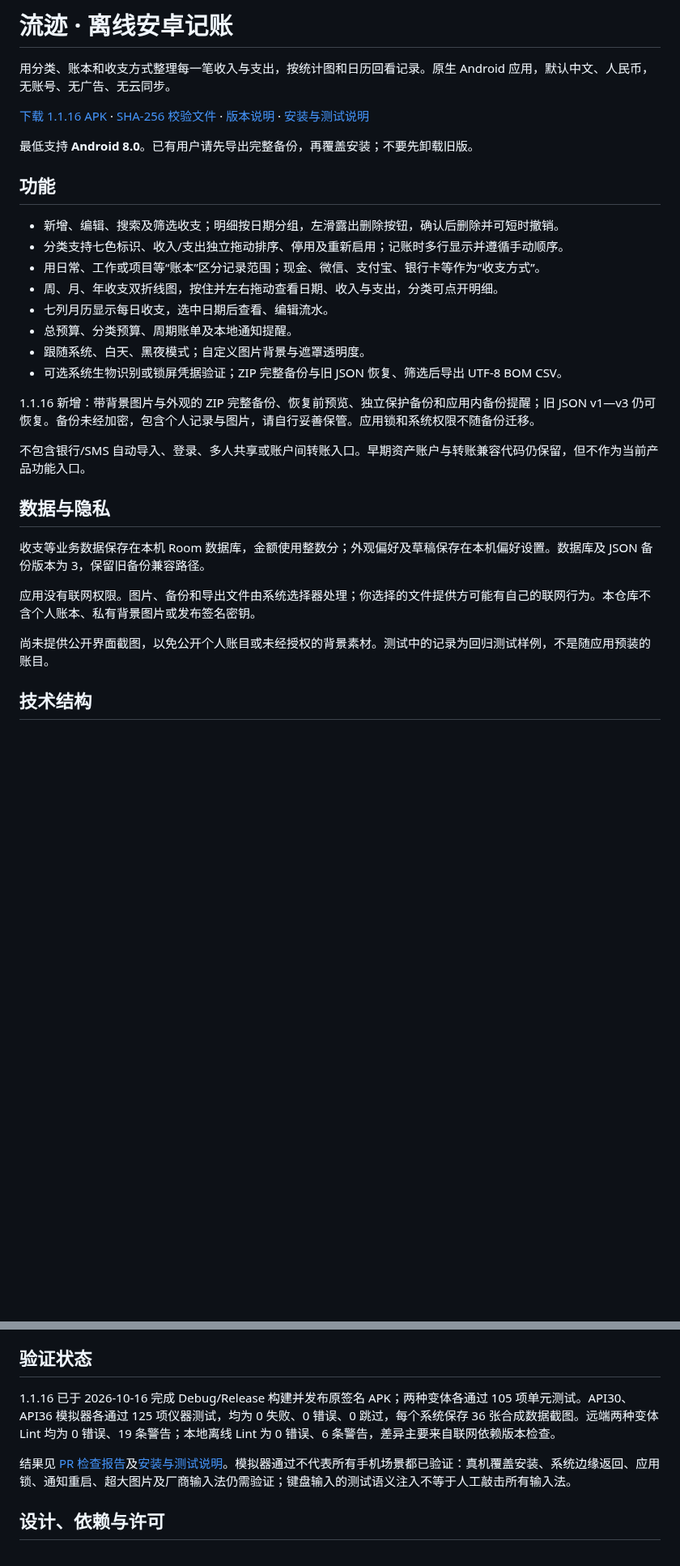
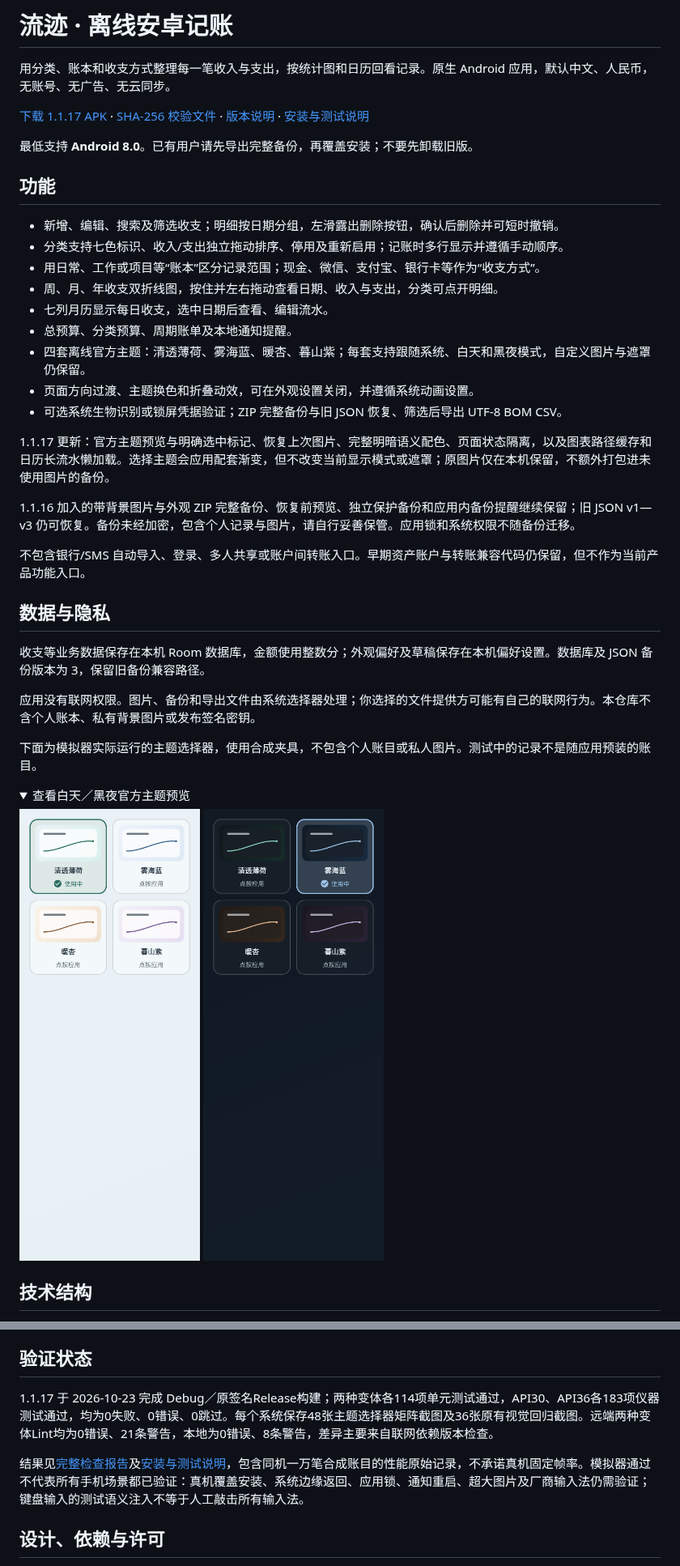
Before and after one commit to ggbo13/liuji-ledger, a Markdown page: README.md, 2 parts joined by grey strips. Shown at 81% size. GitHub-like rendering; pictures changed too: docs/images/themes-1.1.17-dark.png (added), docs/images/themes-1.1.17-light.png (added); folded sections open; blank space fills up the shorter version.

```diff
--- a/README.md
+++ b/README.md
@@ -2,7 +2,7 @@
 
 用分类、账本和收支方式整理每一笔收入与支出，按统计图和日历回看记录。原生 Android 应用，默认中文、人民币，无账号、无广告、无云同步。
 
-[下载 1.1.16 APK](https://github.com/ggbo13/liuji-ledger/releases/download/v1.1.16/liuji-v1.1.16.apk) · [SHA-256 校验文件](https://github.com/ggbo13/liuji-ledger/releases/download/v1.1.16/liuji-v1.1.16.apk.sha256) · [版本说明](https://github.com/ggbo13/liuji-ledger/releases/tag/v1.1.16) · [安装与测试说明](docs/RELEASE_NOTES_1.1.16.md)
+[下载 1.1.17 APK](https://github.com/ggbo13/liuji-ledger/releases/download/v1.1.17/liuji-v1.1.17.apk) · [SHA-256 校验文件](https://github.com/ggbo13/liuji-ledger/releases/download/v1.1.17/liuji-v1.1.17.apk.sha256) · [版本说明](https://github.com/ggbo13/liuji-ledger/releases/tag/v1.1.17) · [安装与测试说明](docs/RELEASE_NOTES_1.1.17.md)
 
 最低支持 **Android 8.0**。已有用户请先导出完整备份，再覆盖安装；不要先卸载旧版。
 
@@ -14,10 +14,13 @@
 - 周、月、年收支双折线图，按住并左右拖动查看日期、收入与支出，分类可点开明细。
 - 七列月历显示每日收支，选中日期后查看、编辑流水。
 - 总预算、分类预算、周期账单及本地通知提醒。
-- 跟随系统、白天、黑夜模式；自定义图片背景与遮罩透明度。
+- 四套离线官方主题：清透薄荷、雾海蓝、暖杏、暮山紫；每套支持跟随系统、白天和黑夜模式，自定义图片与遮罩仍保留。
+- 页面方向过渡、主题换色和折叠动效，可在外观设置关闭，并遵循系统动画设置。
 - 可选系统生物识别或锁屏凭据验证；ZIP 完整备份与旧 JSON 恢复、筛选后导出 UTF-8 BOM CSV。
 
-1.1.16 新增：带背景图片与外观的 ZIP 完整备份、恢复前预览、独立保护备份和应用内备份提醒；旧 JSON v1—v3 仍可恢复。备份未经加密，包含个人记录与图片，请自行妥善保管。应用锁和系统权限不随备份迁移。
+1.1.17 更新：官方主题预览与明确选中标记、恢复上次图片、完整明暗语义配色、页面状态隔离，以及图表路径缓存和日历长流水懒加载。选择主题会应用配套渐变，但不改变当前显示模式或遮罩；原图片仅在本机保留，不额外打包进未使用图片的备份。
+
+1.1.16 加入的带背景图片与外观 ZIP 完整备份、恢复前预览、独立保护备份和应用内备份提醒继续保留；旧 JSON v1—v3 仍可恢复。备份未经加密，包含个人记录与图片，请自行妥善保管。应用锁和系统权限不随备份迁移。
 
 不包含银行/SMS 自动导入、登录、多人共享或账户间转账入口。早期资产账户与转账兼容代码仍保留，但不作为当前产品功能入口。
 
@@ -27,7 +30,14 @@
 
 应用没有联网权限。图片、备份和导出文件由系统选择器处理；你选择的文件提供方可能有自己的联网行为。本仓库不含个人账本、私有背景图片或发布签名密钥。
 
-尚未提供公开界面截图，以免公开个人账目或未经授权的背景素材。测试中的记录为回归测试样例，不是随应用预装的账目。
+下面为模拟器实际运行的主题选择器，使用合成夹具，不包含个人账目或私人图片。测试中的记录不是随应用预装的账目。
+
+<details>
+<summary>查看白天／黑夜官方主题预览</summary>
+
+<img src="docs/images/themes-1.1.17-light.png" width="260" alt="白天模式的四套官方主题，清透薄荷已选中"> <img src="docs/images/themes-1.1.17-dark.png" width="260" alt="黑夜模式的四套官方主题，雾海蓝已选中">
+
+</details>
 
 ## 技术结构
 
@@ -91,9 +104,9 @@ Debug APK 位于 `app/build/outputs/apk/debug/app-debug.apk`。Debug 默认签
 
 ## 验证状态
 
-1.1.16 已于 2026-10-16 完成 Debug/Release 构建并发布原签名 APK；两种变体各通过 105 项单元测试。API30、API36 模拟器各通过 125 项仪器测试，均为 0 失败、0 错误、0 跳过，每个系统保存 36 张合成数据截图。远端两种变体 Lint 均为 0 错误、19 条警告；本地离线 Lint 为 0 错误、6 条警告，差异主要来自联网依赖版本检查。
+1.1.17 于 2026-10-23 完成 Debug／原签名Release构建；两种变体各114项单元测试通过，API30、API36各183项仪器测试通过，均为0失败、0错误、0跳过。每个系统保存48张主题选择器矩阵截图及36张原有视觉回归截图。远端两种变体Lint均为0错误、21条警告，本地为0错误、8条警告，差异主要来自联网依赖版本检查。
 
-结果见 [PR 检查报告](https://github.com/ggbo13/liuji-ledger/actions/runs/38901105985)及[安装与测试说明](docs/RELEASE_NOTES_1.1.16.md)。模拟器通过不代表所有手机场景都已验证：真机覆盖安装、系统边缘返回、应用锁、通知重启、超大图片及厂商输入法仍需验证；键盘输入的测试语义注入不等于人工敲击所有输入法。
+结果见[完整检查报告](https://github.com/ggbo13/liuji-ledger/actions/runs/39835041148)及[安装与测试说明](docs/RELEASE_NOTES_1.1.17.md)，包含同机一万笔合成账目的性能原始记录，不承诺真机固定帧率。模拟器通过不代表所有手机场景都已验证：真机覆盖安装、系统边缘返回、应用锁、通知重启、超大图片及厂商输入法仍需验证；键盘输入的测试语义注入不等于人工敲击所有输入法。
 
 ## 设计、依赖与许可
 
```
Also changed, not shown: other parts of README.md (+3 -0 lines), docs/RELEASE_NOTES_1.1.17.md (+31 -4 lines), 2 other files.
